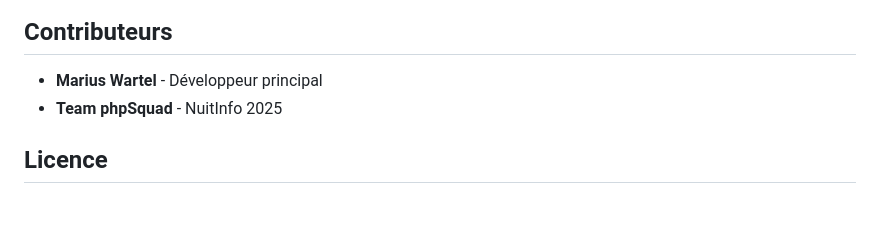
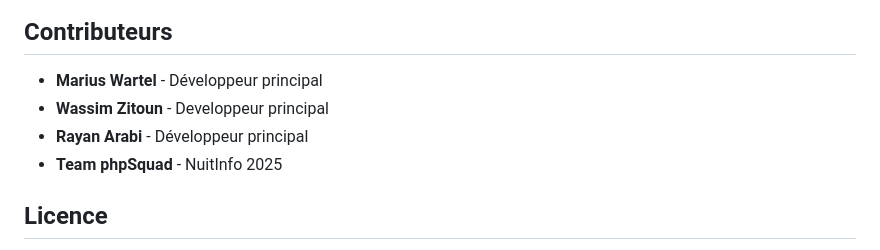
Before and after one commit to wassimztn/phpSquad, a Markdown page: README.md, the part around the change. GitHub-like rendering; blank space fills up the shorter version.

Commit message:
Add contributors to README.md

```diff
--- a/README.md
+++ b/README.md
@@ -337,6 +337,8 @@ Pour toute question ou bug, veuillez :
 ## Contributeurs
 
 - **Marius Wartel** - Développeur principal
+- **Wassim Zitoun** - Developpeur principal
+- **Rayan Arabi** - Développeur principal
 - **Team phpSquad** - NuitInfo 2025
 
 ## Licence
```
